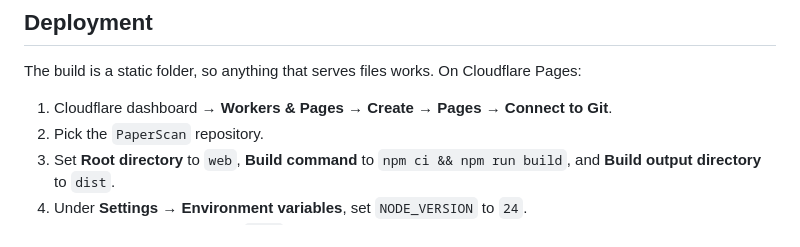
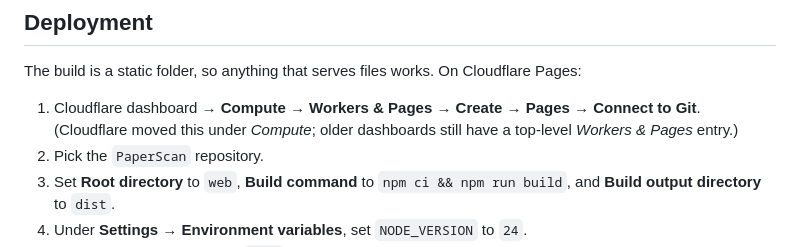
Before and after one commit to YangRainmorning/PaperScan, a Markdown page: web/README.md, the part around the change. GitHub-like rendering.

```diff
--- a/web/README.md
+++ b/web/README.md
@@ -67,7 +67,9 @@ workers. Nothing else in the app is new.
 
 The build is a static folder, so anything that serves files works. On Cloudflare Pages:
 
-1. Cloudflare dashboard → **Workers & Pages** → **Create** → **Pages** → **Connect to Git**.
+1. Cloudflare dashboard → **Compute** → **Workers & Pages** → **Create** → **Pages** →
+   **Connect to Git**. (Cloudflare moved this under *Compute*; older dashboards still have a
+   top-level *Workers & Pages* entry.)
 2. Pick the `PaperScan` repository.
 3. Set **Root directory** to `web`, **Build command** to `npm ci && npm run build`, and
    **Build output directory** to `dist`.
```
Also changed, not shown: README.md (+3 -1 lines), README.zh-CN.md (+2 -1 lines).
